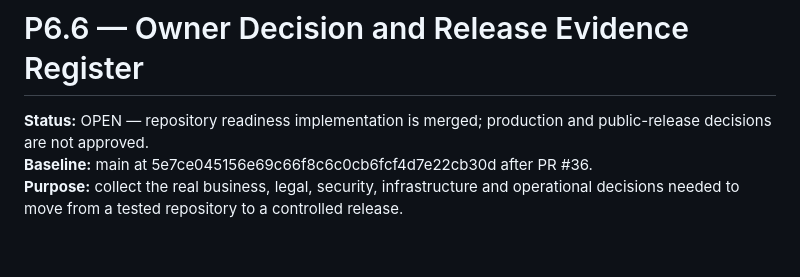
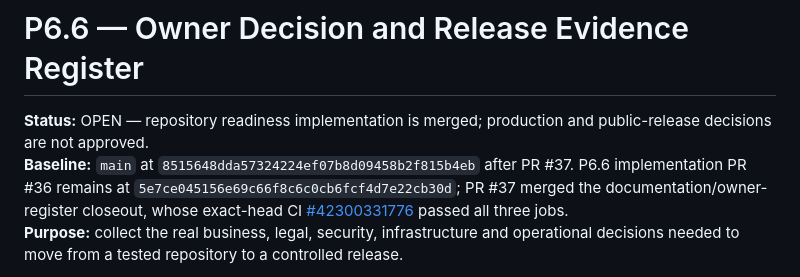
Before and after one commit to hamza131zara/agency, a Markdown page: docs/P6_6_OWNER_DECISION_REGISTER.md, the part around the change. Drawn GitHub-style; blank space fills up the shorter version.

Commit message:
Docs: anchor owner register to latest merged baseline

```diff
--- a/docs/P6_6_OWNER_DECISION_REGISTER.md
+++ b/docs/P6_6_OWNER_DECISION_REGISTER.md
@@ -1,7 +1,7 @@
 # P6.6 — Owner Decision and Release Evidence Register
 
 **Status:** OPEN — repository readiness implementation is merged; production and public-release decisions are not approved.
-**Baseline:** main at 5e7ce045156e69c66f8c6c0cb6fcf4d7e22cb30d after PR #36.
+**Baseline:** `main` at `8515648dda57324224ef07b8d09458b2f815b4eb` after PR #37. P6.6 implementation PR #36 remains at `5e7ce045156e69c66f8c6c0cb6fcf4d7e22cb30d`; PR #37 merged the documentation/owner-register closeout, whose exact-head CI [#42300331776](https://github.com/hamza131zara/agency/actions/runs/42300331776) passed all three jobs.
 **Purpose:** collect the real business, legal, security, infrastructure and operational decisions needed to move from a tested repository to a controlled release.
 
 This register is a decision aid, not a legal checklist or a claim that any approval has been granted. An item changes to APPROVED only when the decision-maker, date and evidence are recorded. Unknown values must remain unknown; do not infer them from a profile, development environment, repository URL or hosting account.
```
